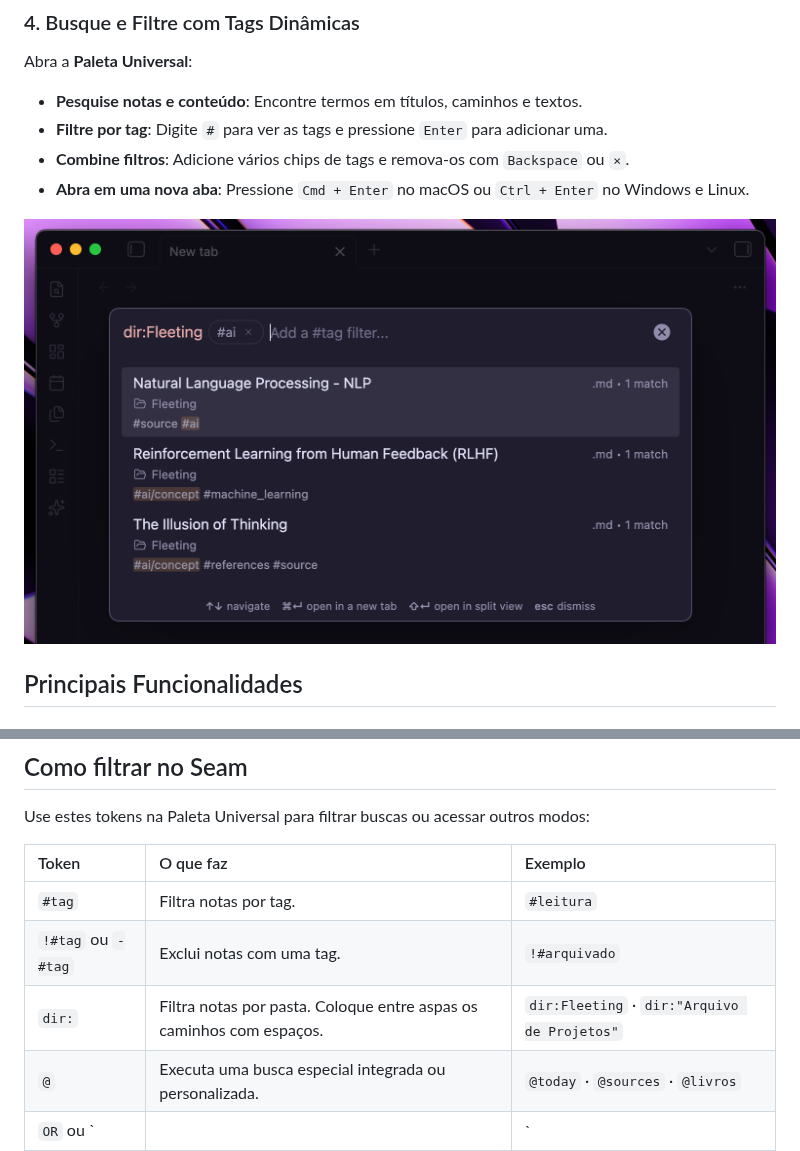
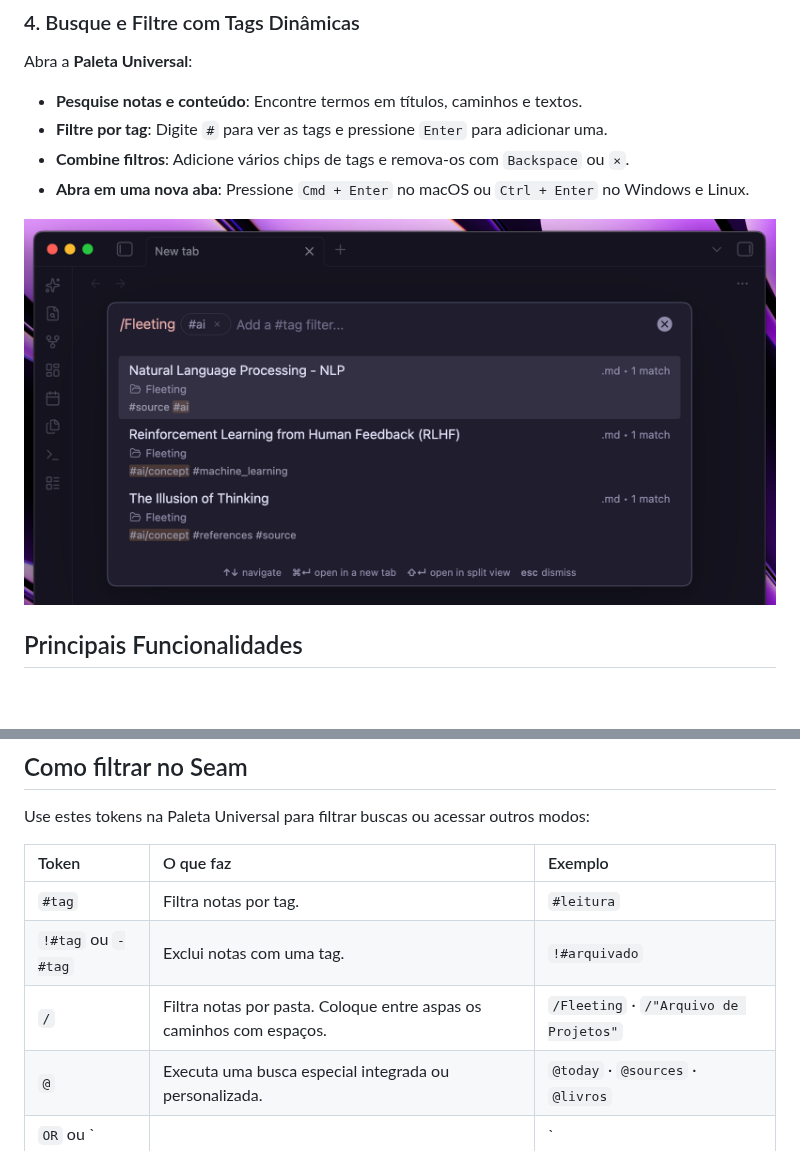
Before and after one commit to WillACosta/obsidian-seam, a Markdown page: README.pt-br.md, 2 parts joined by grey strips. GitHub-like rendering; pictures changed too: docs/images/combined_search.png; blank space fills up the shorter version.

```diff
--- a/README.pt-br.md
+++ b/README.pt-br.md
@@ -137,7 +137,7 @@ Use estes tokens na Paleta Universal para filtrar buscas ou acessar outros modos
 |:---|:---|:---|
 | `#tag` | Filtra notas por tag. | `#leitura` |
 | `!#tag` ou `-#tag` | Exclui notas com uma tag. | `!#arquivado` |
-| `dir:` | Filtra notas por pasta. Coloque entre aspas os caminhos com espaços. | `dir:Fleeting` · `dir:"Arquivo de Projetos"` |
+| `/` | Filtra notas por pasta. Coloque entre aspas os caminhos com espaços. | `/Fleeting` · `/"Arquivo de Projetos"` |
 | `@` | Executa uma busca especial integrada ou personalizada. | `@today` · `@sources` · `@livros` |
 | `OR` ou `||` | Busca por um termo ou pelo outro. | `#leitura OR #pesquisa` |
 | `>` | Mostra e executa comandos do Seam. | `>archive` |
```
Also changed, not shown: CHANGELOG.md (+1 -1 lines), README.md (+1 -1 lines), docs/images/v3/combined_search.gif, 15 other files.
